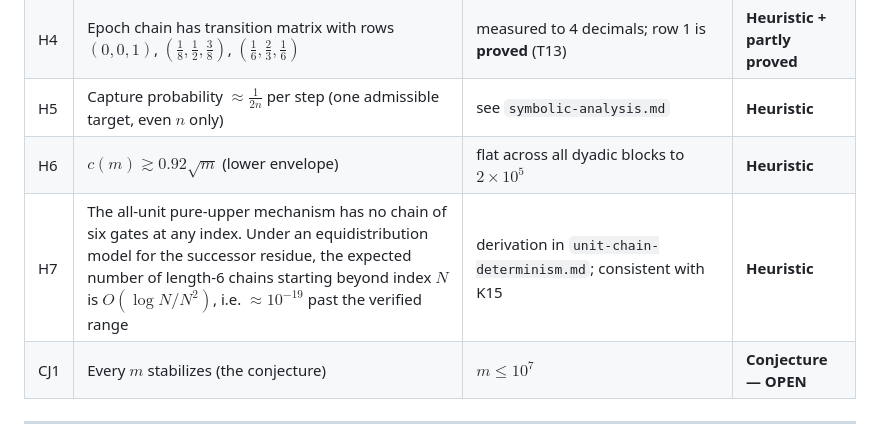
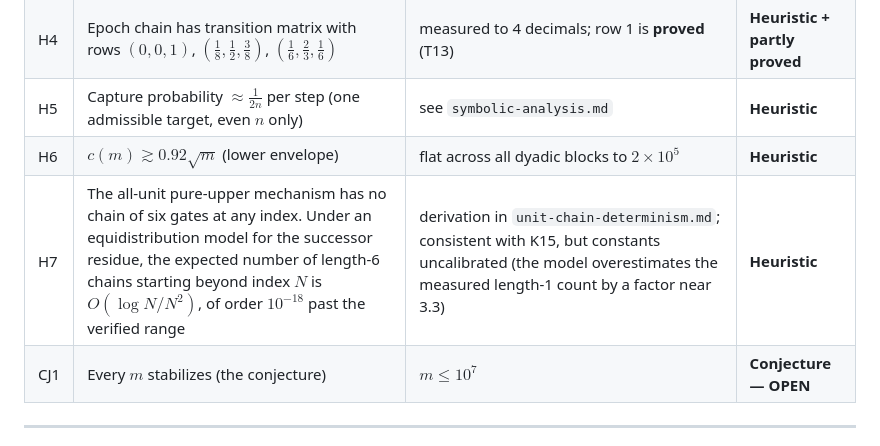
Before and after one commit to Kodaxadev/cloitre-recurrence, a Markdown page: theorem-status.md, the part around the change. GitHub-like rendering.

```diff
--- a/theorem-status.md
+++ b/theorem-status.md
@@ -191,7 +191,7 @@ it wins by a margin of one over its immediate neighbours.
 | H4 | Epoch chain has transition matrix with rows $(0,0,1)$, $(\tfrac18,\tfrac12,\tfrac38)$, $(\tfrac16,\tfrac23,\tfrac16)$ | measured to 4 decimals; row 1 is **proved** (T13) | **Heuristic + partly proved** |
 | H5 | Capture probability $\approx \tfrac{1}{2n}$ per step (one admissible target, even $n$ only) | see `symbolic-analysis.md` | **Heuristic** |
 | H6 | $c(m)\gtrsim0.92\sqrt m$ (lower envelope) | flat across all dyadic blocks to $2\times10^5$ | **Heuristic** |
-| H7 | The all-unit pure-upper mechanism has no chain of six gates at any index. Under an equidistribution model for the successor residue, the expected number of length-6 chains starting beyond index $N$ is $O(\log N/N^2)$, i.e. $\approx10^{-19}$ past the verified range | derivation in `unit-chain-determinism.md`; consistent with K15 | **Heuristic** |
+| H7 | The all-unit pure-upper mechanism has no chain of six gates at any index. Under an equidistribution model for the successor residue, the expected number of length-6 chains starting beyond index $N$ is $O(\log N/N^2)$, of order $10^{-18}$ past the verified range | derivation in `unit-chain-determinism.md`; consistent with K15, but constants uncalibrated (the model overestimates the measured length-1 count by a factor near 3.3) | **Heuristic** |
 | CJ1 | Every $m$ stabilizes (the conjecture) | $m\le10^{7}$ | **Conjecture — OPEN** |
 
 ---
```
Also changed, not shown: unit-chain-determinism.md (+9 -3 lines).
